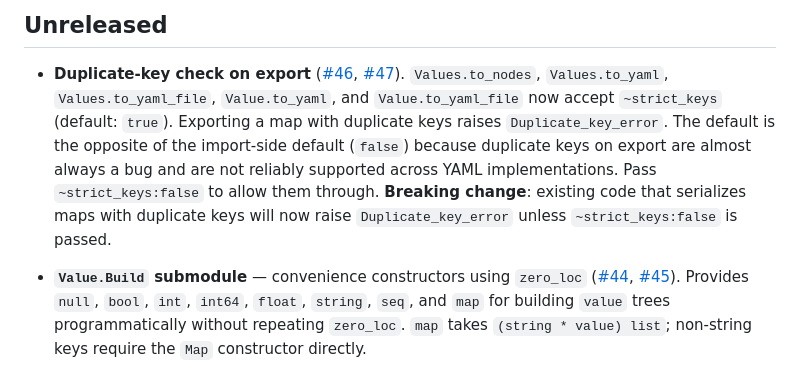
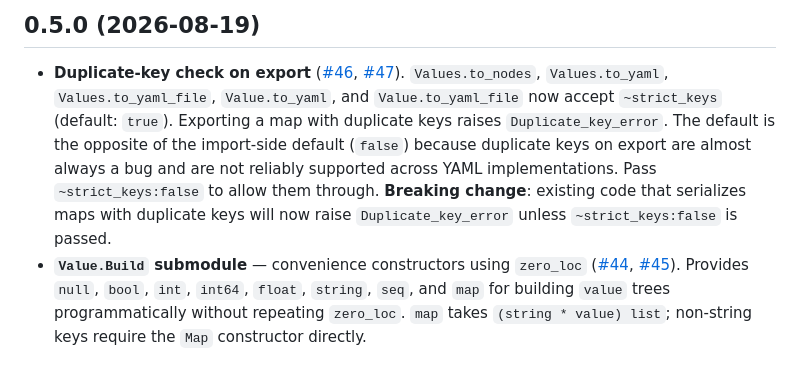
Before and after one commit to mjambon/yamlx, a Markdown page: CHANGES.md, the part around the change. GitHub-like rendering.

Commit message:
Release 0.5.0

```diff
--- a/CHANGES.md
+++ b/CHANGES.md
@@ -1,4 +1,4 @@
-## Unreleased
+## 0.5.0 (2026-08-19)
 
 - **Duplicate-key check on export**
   ([#46](https://github.com/mjambon/yamlx/issues/46),
@@ -12,7 +12,6 @@
   `~strict_keys:false` to allow them through.
   **Breaking change**: existing code that serializes maps with duplicate keys
   will now raise `Duplicate_key_error` unless `~strict_keys:false` is passed.
-
 - **`Value.Build` submodule** — convenience constructors using `zero_loc`
   ([#44](https://github.com/mjambon/yamlx/issues/44),
   [#45](https://github.com/mjambon/yamlx/pull/45)).
```
